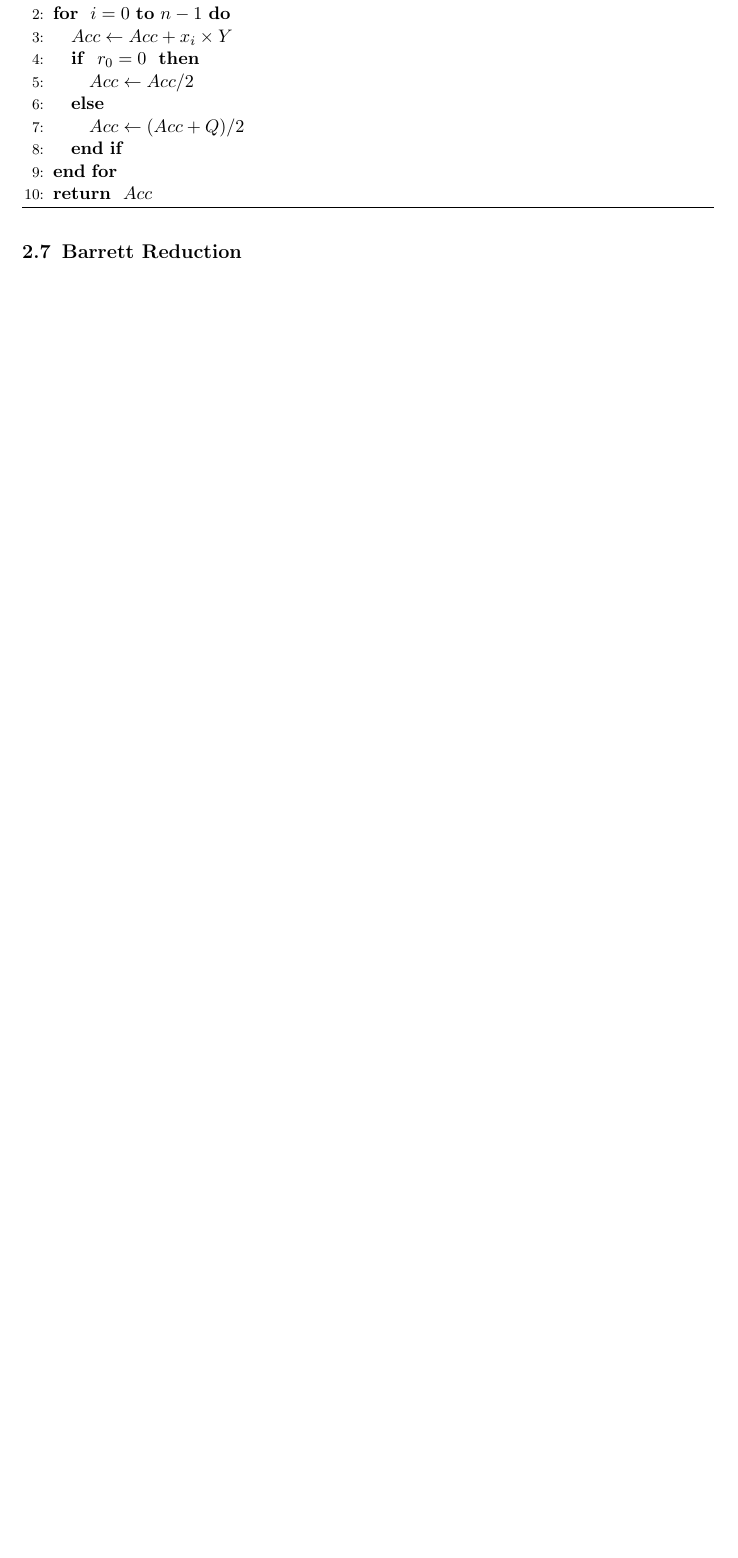
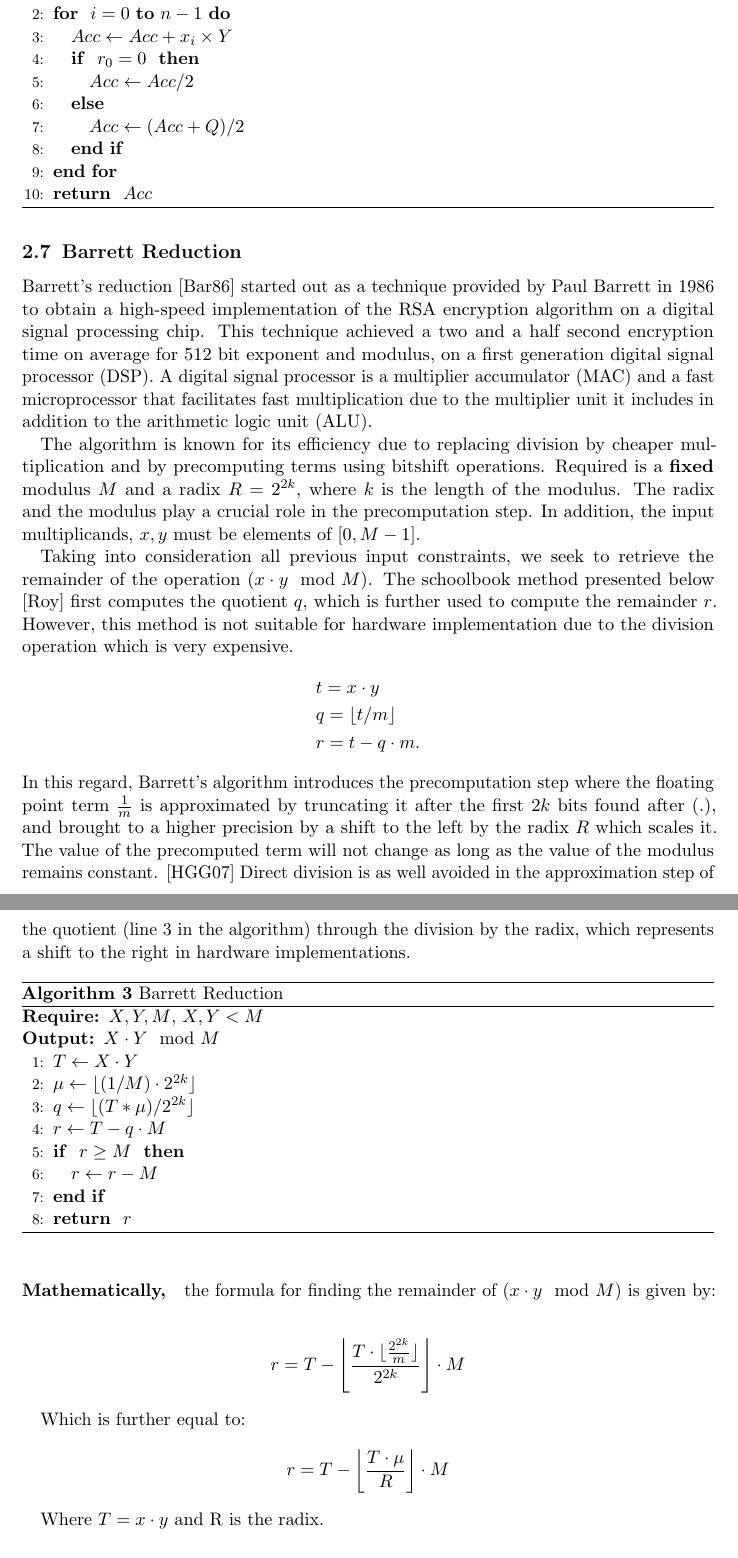
Before and after one commit to teodoraskh/bachelor-thesis, a LaTeX document (report.tex): part of page 8 of 9 before the commit and two parts of pages 8 and 9 of 10 after it, the two joined at a grey line, cut so that both start at the same text, the shorter picture padded with empty space. Compiled offline with pdfLaTeX.

Commit message:
add background for Barrett Reduction

```diff
--- a/report.tex
+++ b/report.tex
@@ -421,8 +421,58 @@ $2$, or we shift right by $1.$. After $n$ iterations, the attained result is $xy
 
 % However, this is not the case with multiplication, where the result lies within the range $[0, Q^2 - 2Q + 1]$. To reduce the result into the range $[0, Q-1]$, we need to perform division,
 % which the bottleneck in many hardware applications. By using the Montgomery form, we ensure that long division is avoided by representing the inputs as multiples of $R$.
+\newpage
+\subsection{Barrett Reduction}
+Barrett's reduction \cite{barrett1986implementing} started out as a technique provided by Paul Barrett in 1986 to obtain a high-speed implementation of the RSA encryption algorithm
+on a digital signal processing chip. This technique achieved a two and a half second encryption time on average for $512$ bit exponent and modulus, on a first generation digital signal processor (DSP).
+A digital signal processor is a multiplier accumulator (MAC) and a fast microprocessor that facilitates fast multiplication due to the multiplier unit it includes in addition to the arithmetic logic unit (ALU).
 
-\subsection{Barrett Reduction}
+The algorithm is known for its efficiency due to replacing division by cheaper multiplication and by precomputing terms using bitshift operations.
+Required is a \textbf{fixed} modulus $M$ and a radix $R = 2^{2k}$, where $k$ is the length of the modulus. The radix and the modulus play a crucial role in the precomputation step.
+In addition, the input multiplicands, $x, y$ must be elements of $[0, M-1]$.
+
+Taking into consideration all previous input constraints, we seek to retrieve the remainder of the operation $(x \cdot y \mod M)$.
+The schoolbook method presented below \cite{ModArith} first computes the quotient $q$, which is further used to compute the remainder $r$.
+However, this method is not suitable for hardware implementation due to the division operation which is very expensive.
+\begin{align*}
+  &t = x \cdot y\\
+  &q = \lfloor t / m \rfloor\\
+  &r = t - q \cdot m.
+\end{align*}
+In this regard, Barrett's algorithm introduces the precomputation step where the floating point term $\frac{1}{m}$ is approximated by truncating it after the first $2k$ bits found after $(.)$,
+and brought to a higher precision by a shift to the left by the radix $R$ which scales it. The value of the precomputed term will not change as long as the value of the modulus remains constant. \cite{4272869}
+Direct division is as well avoided in the approximation step of the quotient (line 3 in the algorithm) through the division by the radix, which represents a shift to the right in hardware implementations.
+
+\begin{algorithm}
+  \caption{Barrett Reduction}
+  \label{alg:montgomery}
+  \begin{algorithmic}[1]
+  \REQUIRE \( X, Y, M \), \( X, Y < M \)
+  \renewcommand{\algorithmicensure}{\textbf{Output:}}
+  \ENSURE \(X \cdot Y \mod M \)
+  \STATE \( T \leftarrow X \cdot Y \)
+  \STATE \( \mu \leftarrow \lfloor(1 / M) \cdot 2^{2k}\rfloor \)
+  \STATE \( q \leftarrow \lfloor (T * \mu) / 2^{2k} \rfloor \)
+  \STATE \( r \leftarrow T - q \cdot M \)
+  \IF{ \( r \geq M \) }
+      \STATE \( r \leftarrow r - M \)
+  \ENDIF
+  \RETURN \( r \)
+  \end{algorithmic}
+\end{algorithm}
+
+\paragraph{Mathematically,} the formula for finding the remainder of $(x \cdot y \mod M)$ is given by:
+
+\begin{align*}
+  &r = T - \left\lfloor \frac{T \cdot \lfloor \frac{2^{2k}}{m}\rfloor}{2^{2k}} \right\rfloor \cdot M
+\end{align*}
+
+Which is further equal to:
+\begin{align*}
+  &r = T - \left\lfloor \frac{T \cdot \mu}{R} \right\rfloor \cdot M
+\end{align*}
+
+Where $T = x \cdot y$ and R is the radix.
 \subsection{Shift \& Add}
 % Ring Learning with Errors is at the core of many lattice-based algorithms and involves the manipulation of ring objects in polynomial form.
 
```
Also changed, not shown: report.bib (+27 -0 lines), report.tex (4 more changed lines).
